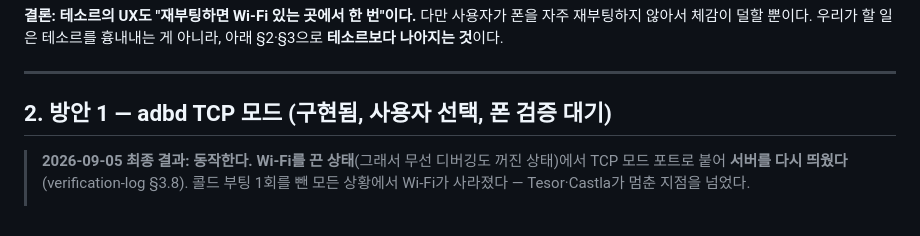
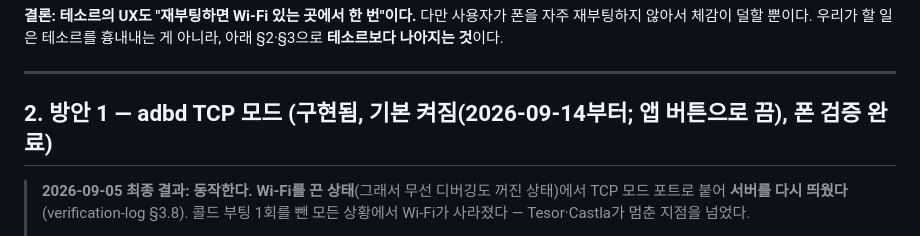
Before and after one commit to paikku/whoareyou, a Markdown page: docs/hotspot-only.md, the part around the change. Rendered like a GitHub page.

Commit message:
문서: hotspot-only §2 제목을 TCP 모드 기본 켜짐으로
Co-Authored-By: Claude Fable 5.1 <noreply@anthropic.com>
Claude-Session: https://claude.ai/code/session_01GMTBRZcYt7FRPC95APaNrx

```diff
--- a/docs/hotspot-only.md
+++ b/docs/hotspot-only.md
@@ -78,7 +78,7 @@ tun fd로 떨어진다. 커널 소켓을 안 쓰므로 검사할 소켓이 없
 
 ---
 
-## 2. 방안 1 — adbd TCP 모드 (구현됨, **사용자 선택**, 폰 검증 대기)
+## 2. 방안 1 — adbd TCP 모드 (구현됨, **기본 켜짐**(2026-09-14부터; 앱 버튼으로 끔), 폰 검증 완료)
 
 > **2026-09-05 최종 결과: 동작한다.** **Wi-Fi를 끈 상태**(그래서 무선 디버깅도 꺼진 상태)에서 TCP 모드 포트로 붙어 **서버를 다시 띄웠다**
 > (verification-log §3.8). 콜드 부팅 1회를 뺀 모든 상황에서 Wi-Fi가 사라졌다 — Tesor·Castla가 멈춘 지점을 넘었다.
```
